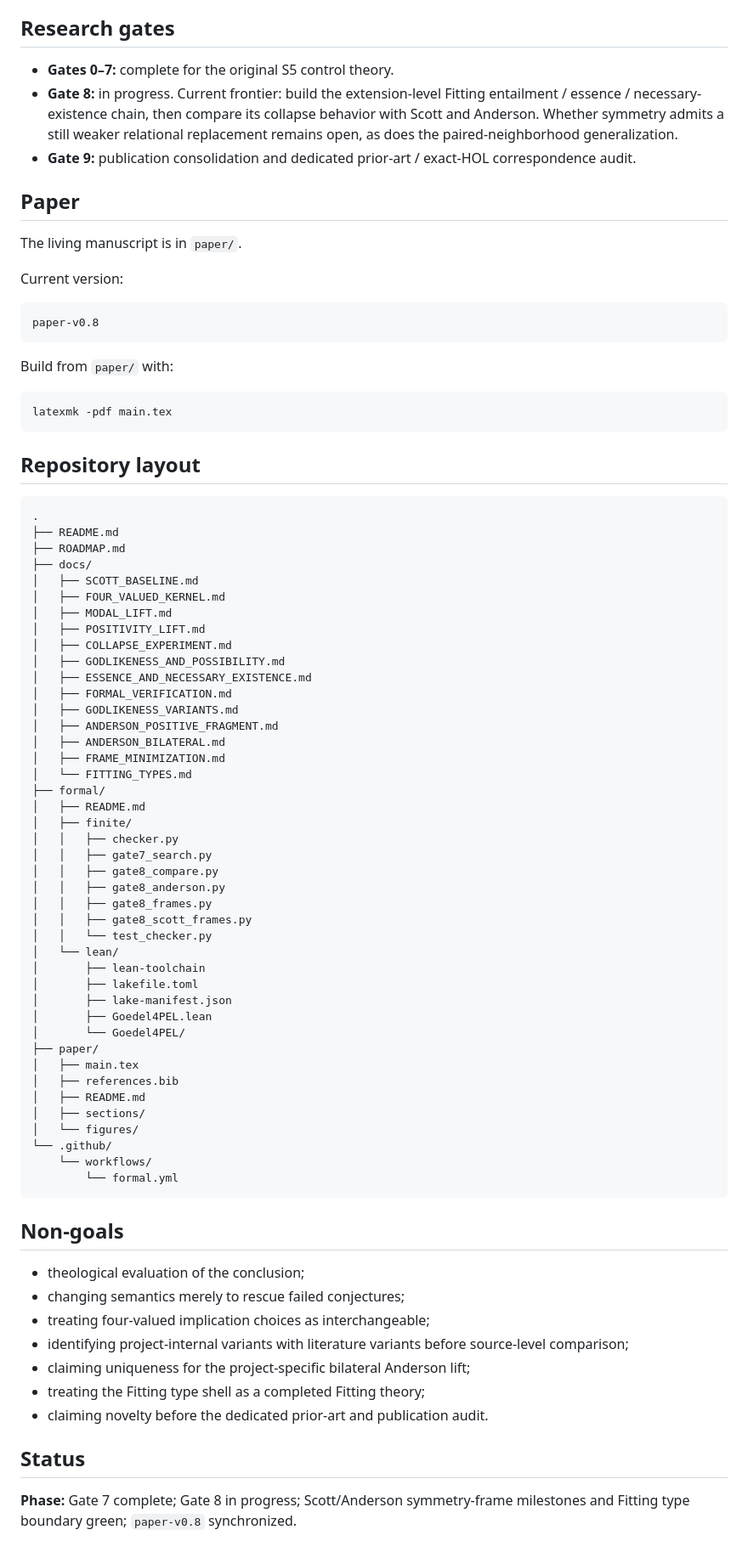
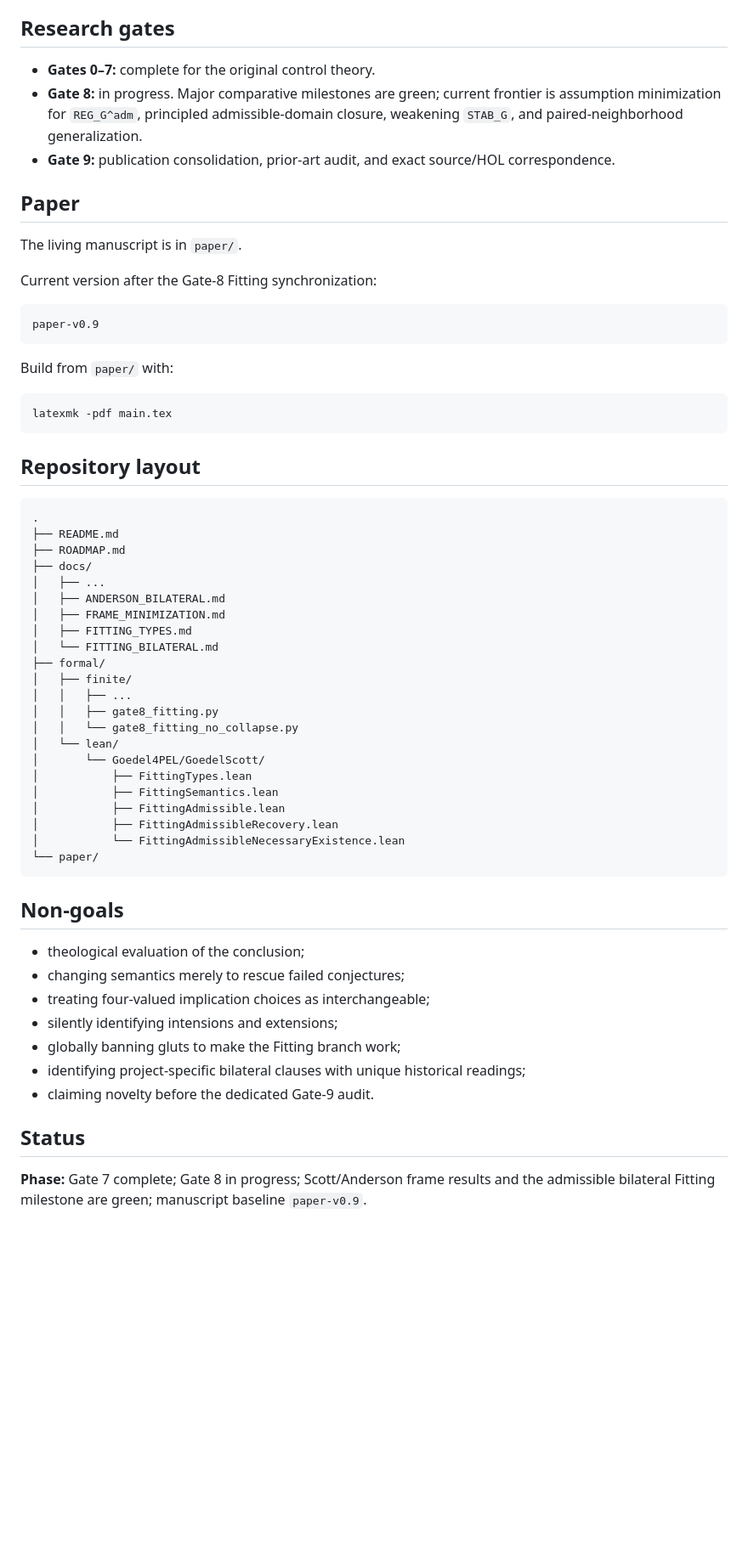
Before and after one commit to cr4bbz/goedel-4pel, a Markdown page: README.md, the part around one of its changes. Shown at 85% size. Drawn GitHub-style; blank space fills up the shorter version.

Commit message:
docs: update Gate 8 comparative thesis with Fitting results

````diff
--- a/README.md
+++ b/README.md
@@ -314,18 +261,18 @@ The Lean package is pinned to Lean 4.30.0 and uses `lakefile.toml`. GitHub Actio
 
 ## Research gates
 
-- **Gates 0–7:** complete for the original S5 control theory.
-- **Gate 8:** in progress. Current frontier: build the extension-level Fitting entailment / essence / necessary-existence chain, then compare its collapse behavior with Scott and Anderson. Whether symmetry admits a still weaker relational replacement remains open, as does the paired-neighborhood generalization.
-- **Gate 9:** publication consolidation and dedicated prior-art / exact-HOL correspondence audit.
+- **Gates 0–7:** complete for the original control theory.
+- **Gate 8:** in progress. Major comparative milestones are green; current frontier is assumption minimization for `REG_G^adm`, principled admissible-domain closure, weakening `STAB_G`, and paired-neighborhood generalization.
+- **Gate 9:** publication consolidation, prior-art audit, and exact source/HOL correspondence.
 
 ## Paper
 
 The living manuscript is in `paper/`.
 
-Current version:
+Current version after the Gate-8 Fitting synchronization:
 
 ```text
-paper-v0.8
+paper-v0.9
 ```
 
 Build from `paper/` with:
@@ -341,44 +288,24 @@ latexmk -pdf main.tex
 ├── README.md
 ├── ROADMAP.md
 ├── docs/
-│   ├── SCOTT_BASELINE.md
-│   ├── FOUR_VALUED_KERNEL.md
-│   ├── MODAL_LIFT.md
-│   ├── POSITIVITY_LIFT.md
-│   ├── COLLAPSE_EXPERIMENT.md
-│   ├── GODLIKENESS_AND_POSSIBILITY.md
-│   ├── ESSENCE_AND_NECESSARY_EXISTENCE.md
-│   ├── FORMAL_VERIFICATION.md
-│   ├── GODLIKENESS_VARIANTS.md
-│   ├── ANDERSON_POSITIVE_FRAGMENT.md
+│   ├── ...
 │   ├── ANDERSON_BILATERAL.md
 │   ├── FRAME_MINIMIZATION.md
-│   └── FITTING_TYPES.md
+│   ├── FITTING_TYPES.md
+│   └── FITTING_BILATERAL.md
 ├── formal/
-│   ├── README.md
 │   ├── finite/
-│   │   ├── checker.py
-│   │   ├── gate7_search.py
-│   │   ├── gate8_compare.py
-│   │   ├── gate8_anderson.py
-│   │   ├── gate8_frames.py
-│   │   ├── gate8_scott_frames.py
-│   │   └── test_checker.py
+│   │   ├── ...
+│   │   ├── gate8_fitting.py
+│   │   └── gate8_fitting_no_collapse.py
 │   └── lean/
-│       ├── lean-toolchain
-│       ├── lakefile.toml
-│       ├── lake-manifest.json
-│       ├── Goedel4PEL.lean
-│       └── Goedel4PEL/
-├── paper/
-│   ├── main.tex
-│   ├── references.bib
-│   ├── README.md
-│   ├── sections/
-│   └── figures/
-└── .github/
-    └── workflows/
-        └── formal.yml
+│       └── Goedel4PEL/GoedelScott/
+│           ├── FittingTypes.lean
+│           ├── FittingSemantics.lean
+│           ├── FittingAdmissible.lean
+│           ├── FittingAdmissibleRecovery.lean
+│           └── FittingAdmissibleNecessaryExistence.lean
+└── paper/
 ```
 
 ## Non-goals
@@ -386,11 +313,11 @@ latexmk -pdf main.tex
 - theological evaluation of the conclusion;
 - changing semantics merely to rescue failed conjectures;
 - treating four-valued implication choices as interchangeable;
-- identifying project-internal variants with literature variants before source-level comparison;
-- claiming uniqueness for the project-specific bilateral Anderson lift;
-- treating the Fitting type shell as a completed Fitting theory;
-- claiming novelty before the dedicated prior-art and publication audit.
+- silently identifying intensions and extensions;
+- globally banning gluts to make the Fitting branch work;
+- identifying project-specific bilateral clauses with unique historical readings;
+- claiming novelty before the dedicated Gate-9 audit.
 
 ## Status
 
-**Phase:** Gate 7 complete; Gate 8 in progress; Scott/Anderson symmetry-frame milestones and Fitting type boundary green; `paper-v0.8` synchronized.
+**Phase:** Gate 7 complete; Gate 8 in progress; Scott/Anderson frame results and the admissible bilateral Fitting milestone are green; manuscript baseline `paper-v0.9`.
````
Also changed, not shown: other parts of README.md (+116 -169 lines).
